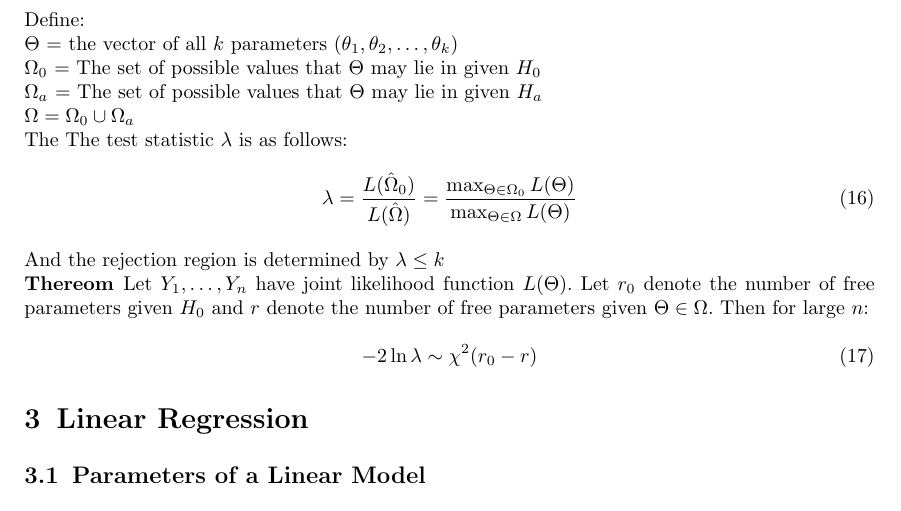
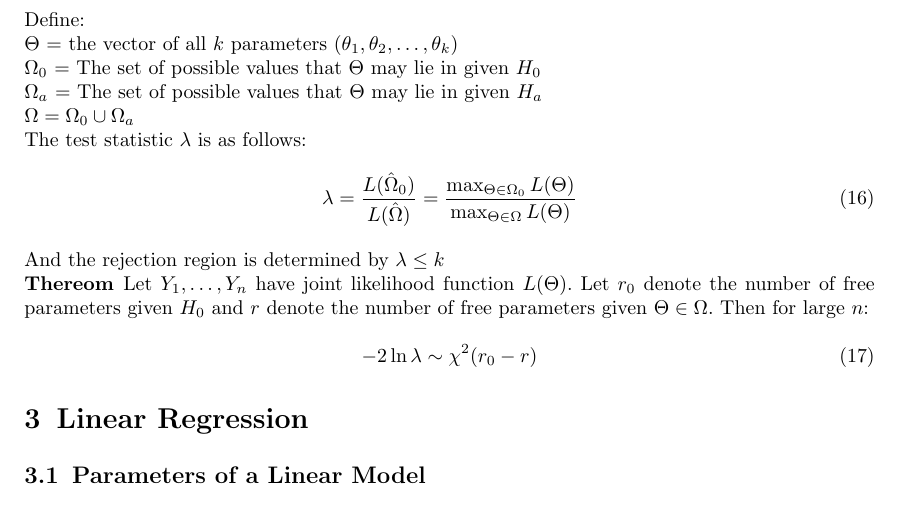
Before and after one commit to SamZhang02/math324, a LaTeX paper (src/Crib Sheet/crib sheet.tex): part of page 5 of 8, cut so that both start at the same text. Compiled offline with pdfLaTeX.

Commit message:
typo, reorganize directory hierarchy

```diff
--- a/src/Crib Sheet/crib sheet.tex
+++ b/src/Crib Sheet/crib sheet.tex
@@ -200,8 +200,8 @@ We can compute $k$ given an $\alpha$.
 Define: \\ $\Theta$ = the vector of all $k$ parameters ($\theta_1, \theta_2,
     \dots, \theta_k$)\\ $\Omega_0$ = The set of possible values that $\Theta$ may
 lie in given $H_0$ \\ $\Omega_a$ = The set of possible values that $\Theta$ may
-lie in given $H_a$ \\ $\Omega = \Omega_0 \cup \Omega_a$ \\The The test
-statistic $\lambda$ is as follows:
+lie in given $H_a$ \\ $\Omega = \Omega_0 \cup \Omega_a$ \\The test statistic
+$\lambda$ is as follows:
 \begin{equation}
     \lambda = \frac{L(\hat \Omega_0)}{L(\hat \Omega)} = \frac{\max_{\Theta \in \Omega_0}L(\Theta)}{\max_{\Theta \in \Omega} L(\Theta)}
 \end{equation}
```
Also changed, not shown: src/Crib Sheet/crib sheet.pdf, src/r_tools/linear regression/data.csv (renamed from src/r_tools/data.csv), 5 other files.
